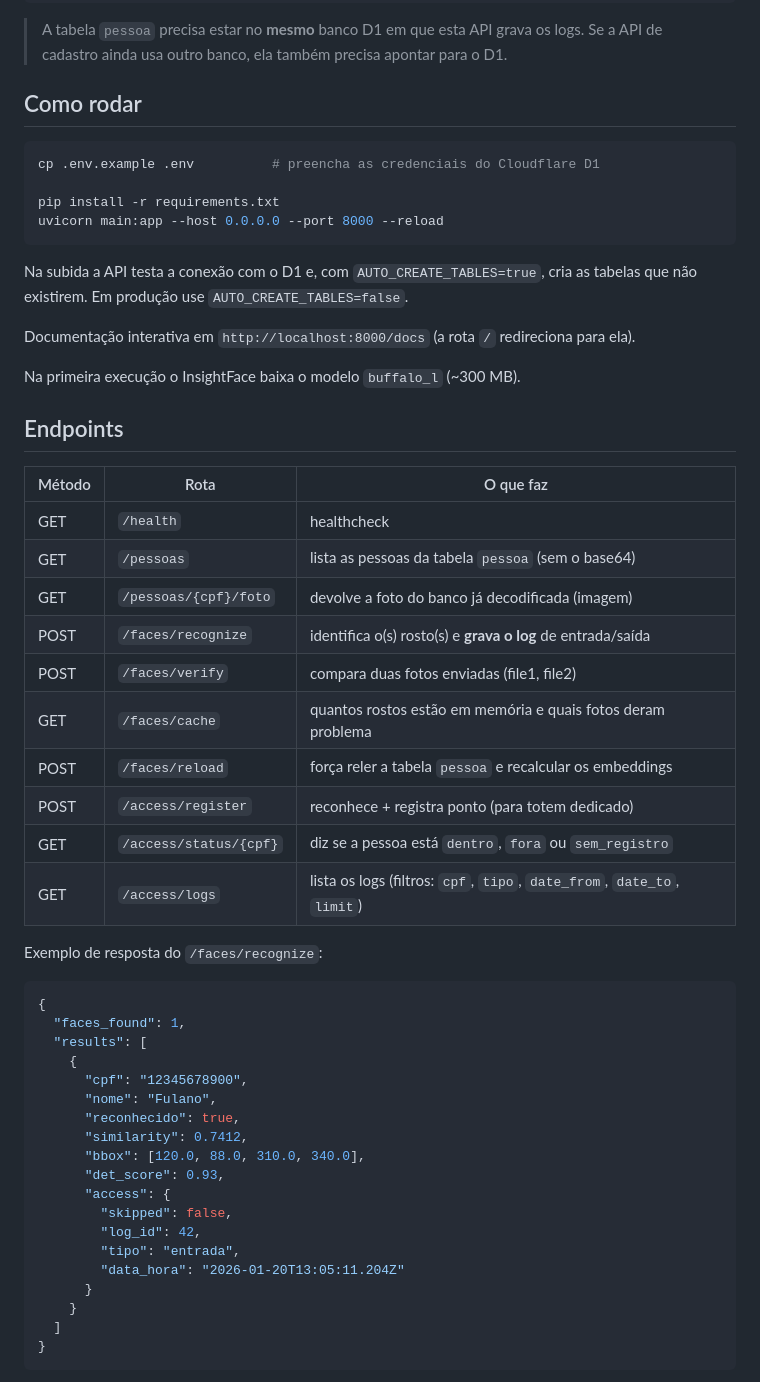
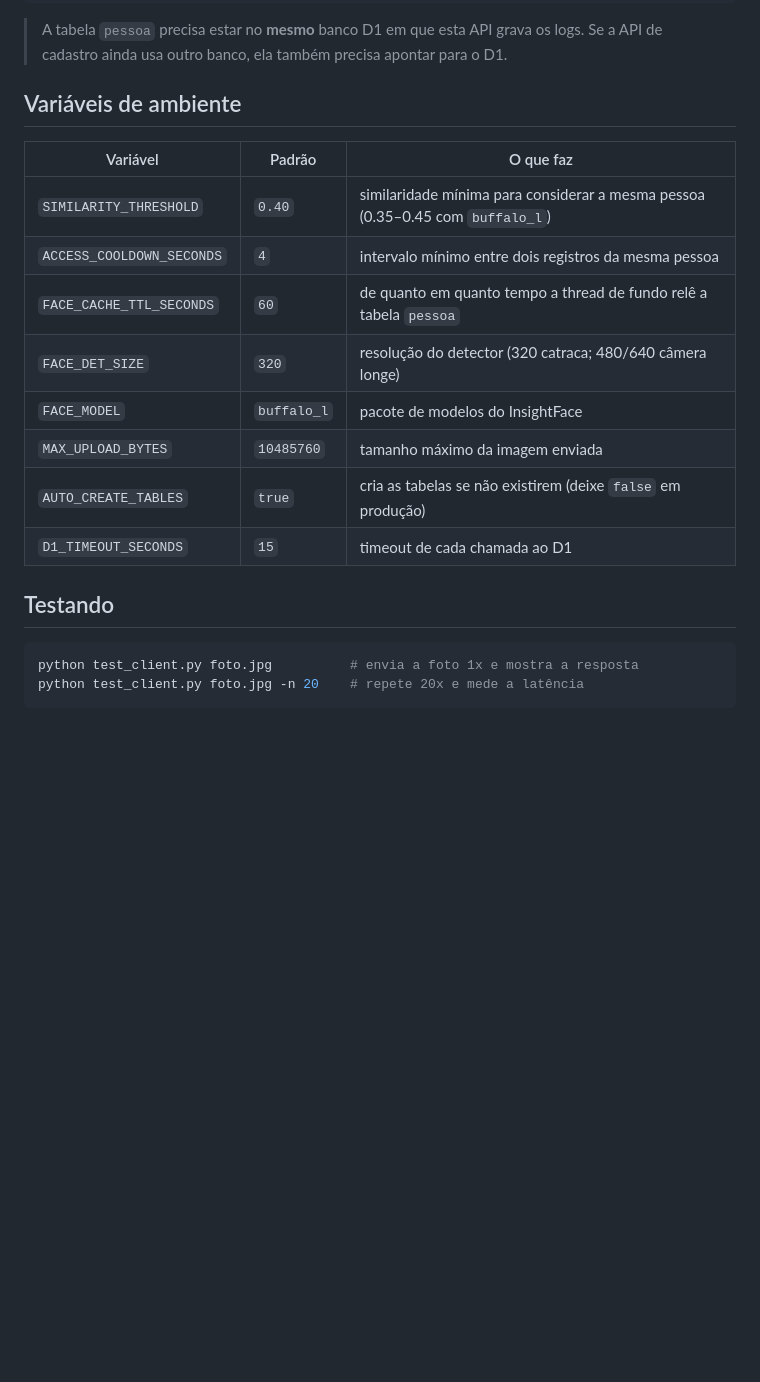
Before and after one commit to AnaPaulaMaximo/face_api, a Markdown page: README.md, the part around one of its changes. GitHub-like rendering; blank space fills up the shorter version.

Commit message:
docs: atualiza readme com a API da catraca, otimizações e histórico 1.1.0
Co-Authored-By: Claude Fable 5.1 <noreply@anthropic.com>

````diff
--- a/README.md
+++ b/README.md
@@ -64,58 +181,23 @@ ajuste `PESSOA_TABLE`, `PESSOA_PK`, `PESSOA_NOME_COL`, `PESSOA_FOTO_COL`,
 > logs. Se a API de cadastro ainda usa outro banco, ela também precisa apontar
 > para o D1.
 
-## Como rodar
+## Variáveis de ambiente
+
+| Variável | Padrão | O que faz |
+|---|---|---|
+| `SIMILARITY_THRESHOLD` | `0.40` | similaridade mínima para considerar a mesma pessoa (0.35–0.45 com `buffalo_l`) |
+| `ACCESS_COOLDOWN_SECONDS` | `4` | intervalo mínimo entre dois registros da mesma pessoa |
+| `FACE_CACHE_TTL_SECONDS` | `60` | de quanto em quanto tempo a thread de fundo relê a tabela `pessoa` |
+| `FACE_DET_SIZE` | `320` | resolução do detector (320 catraca; 480/640 câmera longe) |
+| `FACE_MODEL` | `buffalo_l` | pacote de modelos do InsightFace |
+| `MAX_UPLOAD_BYTES` | `10485760` | tamanho máximo da imagem enviada |
+| `AUTO_CREATE_TABLES` | `true` | cria as tabelas se não existirem (deixe `false` em produção) |
+| `D1_TIMEOUT_SECONDS` | `15` | timeout de cada chamada ao D1 |
+
+## Testando
 
 ```bash
-cp .env.example .env          # preencha as credenciais do Cloudflare D1
-
-pip install -r requirements.txt
-uvicorn main:app --host 0.0.0.0 --port 8000 --reload
+python test_client.py foto.jpg          # envia a foto 1x e mostra a resposta
+python test_client.py foto.jpg -n 20    # repete 20x e mede a latência
 ```
 
-Na subida a API testa a conexão com o D1 e, com `AUTO_CREATE_TABLES=true`,
-cria as tabelas que não existirem. Em produção use `AUTO_CREATE_TABLES=false`.
-
-Documentação interativa em `http://localhost:8000/docs` (a rota `/` redireciona para ela).
-
-Na primeira execução o InsightFace baixa o modelo `buffalo_l` (~300 MB).
-
-## Endpoints
-
-| Método | Rota | O que faz |
-|---|---|---|
-| GET | `/health` | healthcheck |
-| GET | `/pessoas` | lista as pessoas da tabela `pessoa` (sem o base64) |
-| GET | `/pessoas/{cpf}/foto` | devolve a foto do banco já decodificada (imagem) |
-| POST | `/faces/recognize` | identifica o(s) rosto(s) e **grava o log** de entrada/saída |
-| POST | `/faces/verify` | compara duas fotos enviadas (file1, file2) |
-| GET | `/faces/cache` | quantos rostos estão em memória e quais fotos deram problema |
-| POST | `/faces/reload` | força reler a tabela `pessoa` e recalcular os embeddings |
-| POST | `/access/register` | reconhece + registra ponto (para totem dedicado) |
-| GET | `/access/status/{cpf}` | diz se a pessoa está `dentro`, `fora` ou `sem_registro` |
-| GET | `/access/logs` | lista os logs (filtros: `cpf`, `tipo`, `date_from`, `date_to`, `limit`) |
-
-Exemplo de resposta do `/faces/recognize`:
-
-```json
-{
-  "faces_found": 1,
-  "results": [
-    {
-      "cpf": "12345678900",
-      "nome": "Fulano",
-      "reconhecido": true,
-      "similarity": 0.7412,
-      "bbox": [120.0, 88.0, 310.0, 340.0],
-      "det_score": 0.93,
-      "access": {
-        "skipped": false,
-        "log_id": 42,
-        "tipo": "entrada",
-        "data_hora": "2026-01-20T13:05:11.204Z"
-      }
-    }
-  ]
-}
-```
-
````
Also changed, not shown: other parts of README.md (+155 -41 lines).
